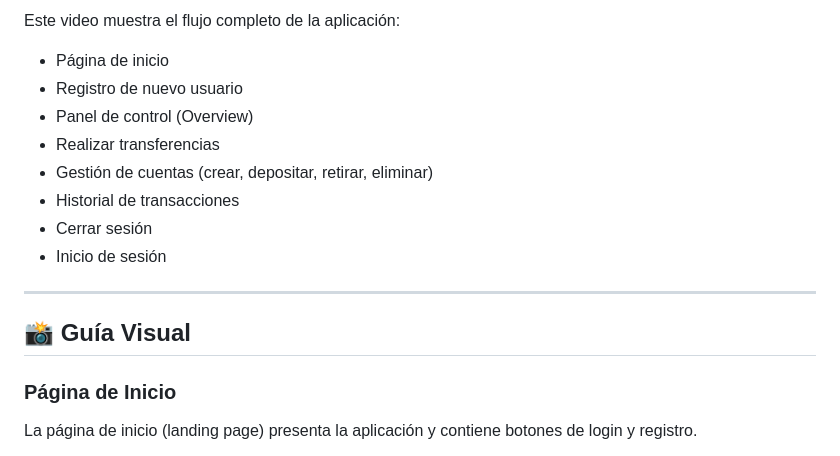
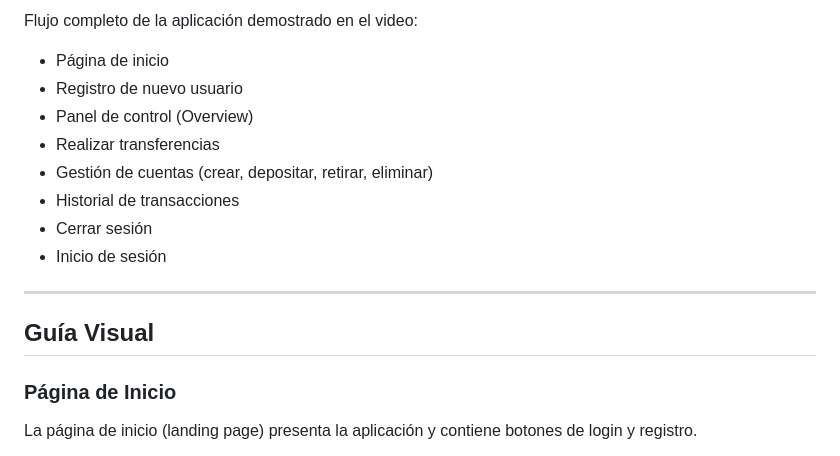
Before and after one commit to Karoll-e/frontend-training-sofka-main, a Markdown page: prototipo-bank-app/README.md, the part around one of its changes. Rendered like a GitHub page.

Commit message:
Revise README formatting and demo link
Updated README structure and demonstration section.

```diff
--- a/prototipo-bank-app/README.md
+++ b/prototipo-bank-app/README.md
@@ -85,6 +85,5 @@ prototipo-bank-app/
 
-
-Este video muestra el flujo completo de la aplicación:
+Flujo completo de la aplicación demostrado en el video:
 - Página de inicio
 - Registro de nuevo usuario
 - Panel de control (Overview)
@@ -96,7 +95,7 @@ Este video muestra el flujo completo de la aplicación:
 
 ---
 
-## 📸 Guía Visual
+## Guía Visual
 
 ### Página de Inicio
 
```
Also changed, not shown: other parts of prototipo-bank-app/README.md (+3 -3 lines).
